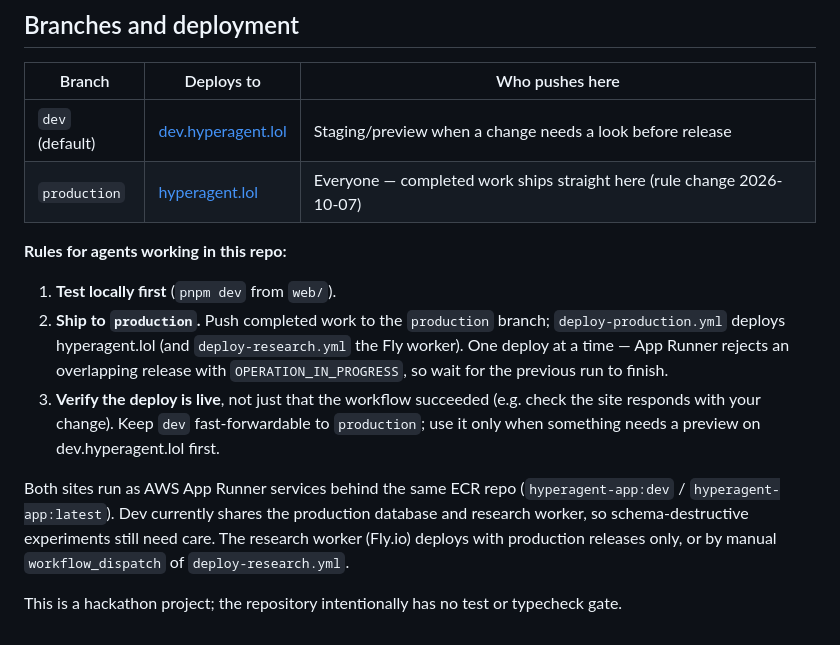
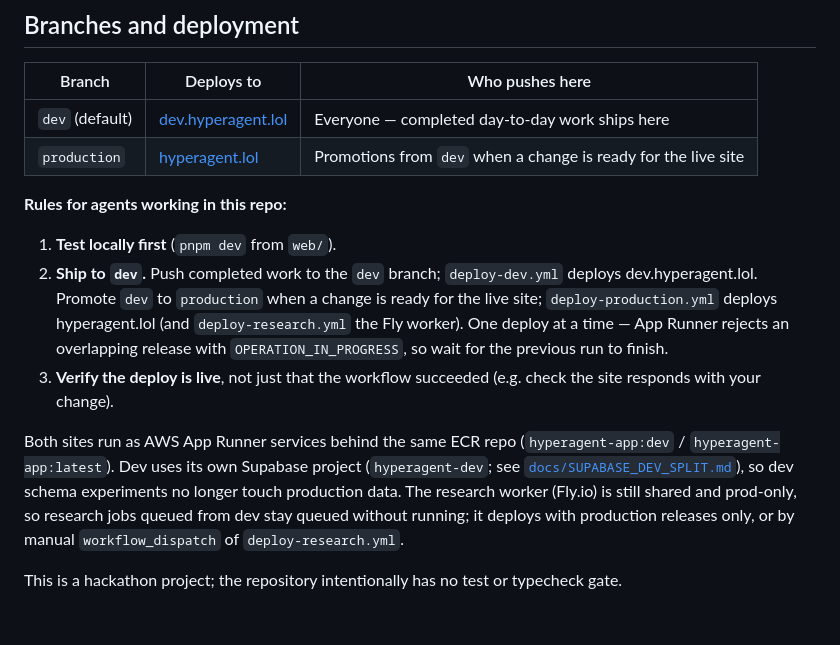
Before and after one commit to oceanseth/hyperagent, a Markdown page: README.md, the part around the change. GitHub-like rendering.

```diff
--- a/README.md
+++ b/README.md
@@ -77,15 +77,15 @@ The app expects server configuration for Neon, the Executor MCP, and the researc
 
 | Branch | Deploys to | Who pushes here |
 |--------|------------|-----------------|
-| `dev` (default) | [dev.hyperagent.lol](https://dev.hyperagent.lol/) | Staging/preview when a change needs a look before release |
-| `production` | [hyperagent.lol](https://hyperagent.lol/) | Everyone — completed work ships straight here (rule change 2026-10-07) |
+| `dev` (default) | [dev.hyperagent.lol](https://dev.hyperagent.lol/) | Everyone — completed day-to-day work ships here |
+| `production` | [hyperagent.lol](https://hyperagent.lol/) | Promotions from `dev` when a change is ready for the live site |
 
 **Rules for agents working in this repo:**
 
 1. **Test locally first** (`pnpm dev` from `web/`).
-2. **Ship to `production`.** Push completed work to the `production` branch; `deploy-production.yml` deploys hyperagent.lol (and `deploy-research.yml` the Fly worker). One deploy at a time — App Runner rejects an overlapping release with `OPERATION_IN_PROGRESS`, so wait for the previous run to finish.
-3. **Verify the deploy is live**, not just that the workflow succeeded (e.g. check the site responds with your change). Keep `dev` fast-forwardable to `production`; use it only when something needs a preview on dev.hyperagent.lol first.
+2. **Ship to `dev`.** Push completed work to the `dev` branch; `deploy-dev.yml` deploys dev.hyperagent.lol. Promote `dev` to `production` when a change is ready for the live site; `deploy-production.yml` deploys hyperagent.lol (and `deploy-research.yml` the Fly worker). One deploy at a time — App Runner rejects an overlapping release with `OPERATION_IN_PROGRESS`, so wait for the previous run to finish.
+3. **Verify the deploy is live**, not just that the workflow succeeded (e.g. check the site responds with your change).
 
-Both sites run as AWS App Runner services behind the same ECR repo (`hyperagent-app:dev` / `hyperagent-app:latest`). Dev currently shares the production database and research worker, so schema-destructive experiments still need care. The research worker (Fly.io) deploys with production releases only, or by manual `workflow_dispatch` of `deploy-research.yml`.
+Both sites run as AWS App Runner services behind the same ECR repo (`hyperagent-app:dev` / `hyperagent-app:latest`). Dev uses its own Supabase project (`hyperagent-dev`; see [`docs/SUPABASE_DEV_SPLIT.md`](docs/SUPABASE_DEV_SPLIT.md)), so dev schema experiments no longer touch production data. The research worker (Fly.io) is still shared and prod-only, so research jobs queued from dev stay queued without running; it deploys with production releases only, or by manual `workflow_dispatch` of `deploy-research.yml`.
 
 This is a hackathon project; the repository intentionally has no test or typecheck gate.
```
Also changed, not shown: AGENTS.md (+12 -12 lines), web/README.md (+4 -0 lines).
